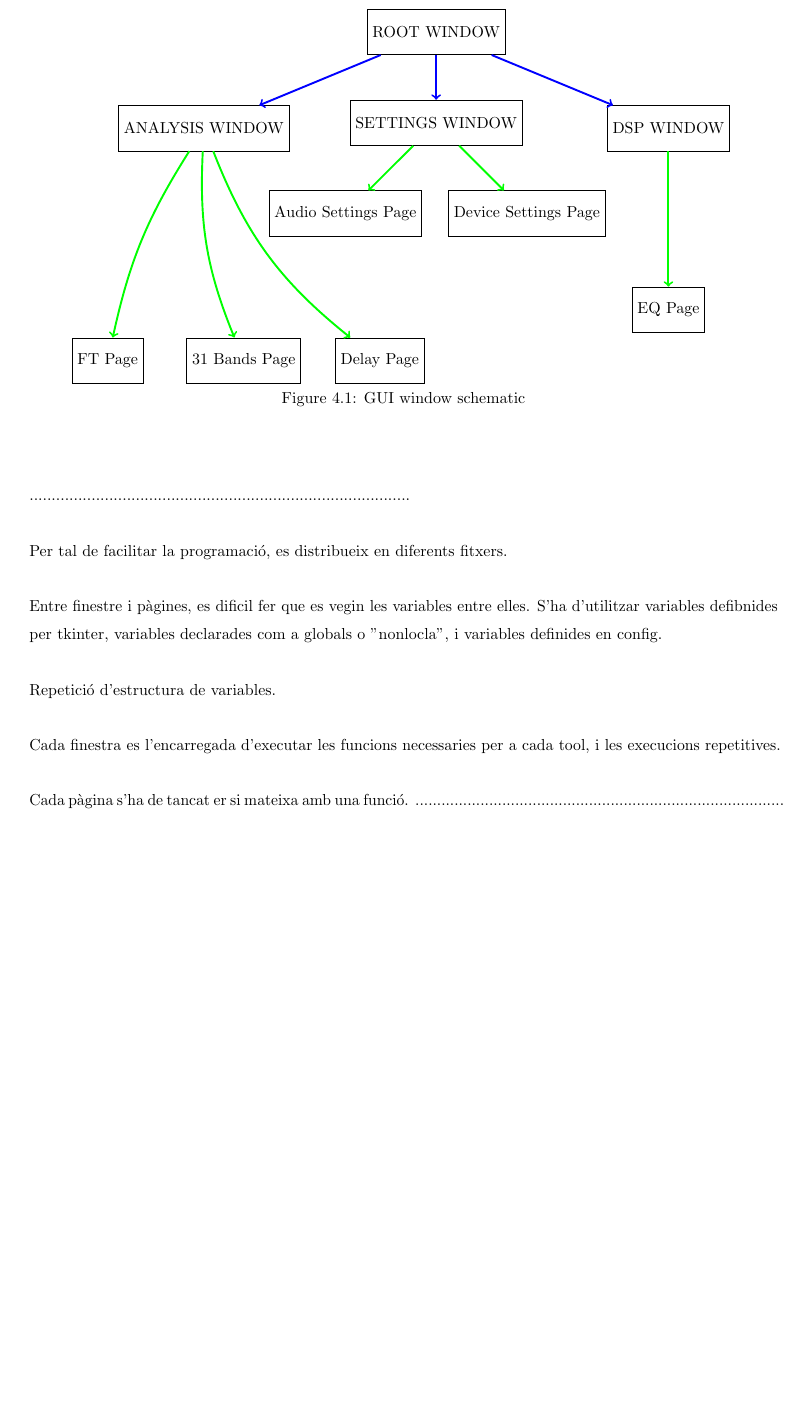
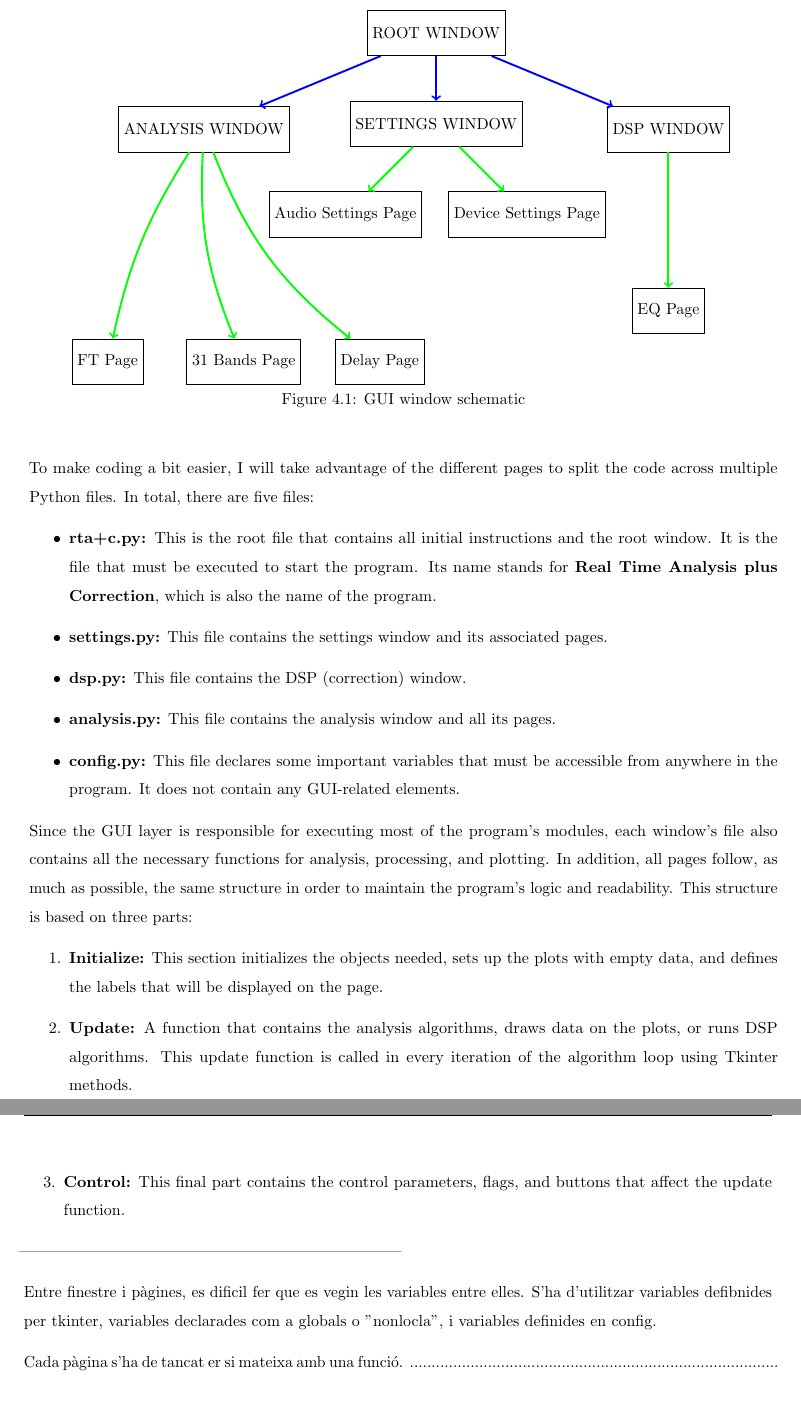
Before and after one commit to Alexandr-Ramos/TFG, a LaTeX thesis (memoria/main.tex, which reads memoria/Files/Desenvolupament_solucio.tex): part of page 26 of 39 before the commit and two parts of pages 26 and 27 of 39 after it, the two joined at a grey line, cut so that both start at the same text, the shorter picture padded with empty space. Compiled offline with pdfLaTeX; TikZ figures are drawn from their code, not taken from saved files.

Commit message:
Almost done GUI

```diff
--- a/memoria/Files/Desenvolupament_solucio.tex
+++ b/memoria/Files/Desenvolupament_solucio.tex
@@ -56,15 +56,26 @@ Each of these two windows will be divided into pages, with each page containing
 	\caption{GUI window schematic}
 \end{figure}
 
-......................................................................................
+To make coding a bit easier, I will take advantage of the different pages to split the code across multiple Python files. In total, there are five files:
 
-Per tal de facilitar la programació, es distribueix en diferents fitxers.
+\begin{itemize}
+	\item \textbf{rta+c.py:} This is the root file that contains all initial instructions and the root window. It is the file that must be executed to start the program. Its name stands for \textbf{Real Time Analysis plus Correction}, which is also the name of the program.
+	\item \textbf{settings.py:} This file contains the settings window and its associated pages.
+	\item \textbf{dsp.py:} This file contains the DSP (correction) window.
+	\item \textbf{analysis.py:} This file contains the analysis window and all its pages.
+	\item \textbf{config.py:} This file declares some important variables that must be accessible from anywhere in the program. It does not contain any GUI-related elements.
+\end{itemize}
+
+Since the GUI layer is responsible for executing most of the program’s modules, each window’s file also contains all the necessary functions for analysis, processing, and plotting. In addition, all pages follow, as much as possible, the same structure in order to maintain the program’s logic and readability. This structure is based on three parts:
+
+\begin{enumerate}
+	\item \textbf{Initialize:} This section initializes the objects needed, sets up the plots with empty data, and defines the labels that will be displayed on the page.
+	\item \textbf{Update:} A function that contains the analysis algorithms, draws data on the plots, or runs DSP algorithms. This update function is called in every iteration of the algorithm loop using Tkinter methods.
+	\item \textbf{Control:} This final part contains the control parameters, flags, and buttons that affect the update function.
+\end{enumerate}
+------------------------------------------------------------------------
 
 Entre finestre i pàgines, es dificil fer que es vegin les variables entre elles. S'ha d'utilitzar variables defibnides per tkinter, variables declarades com a globals o "nonlocla", i variables definides en config.
-
-Repetició d'estructura de variables.
-
-Cada finestra es l'encarregada d'executar les funcions necessaries per a cada tool, i les execucions repetitives.
 
 Cada pàgina s'ha de tancat er si mateixa amb una funció.
 .....................................................................................
```
Also changed, not shown: memoria/Files/Abreviatures.tex (+1 -0 lines).
